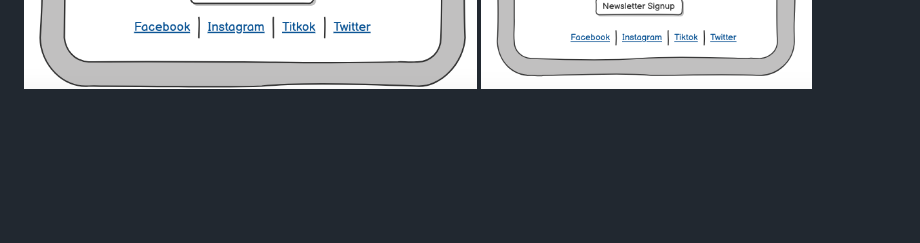
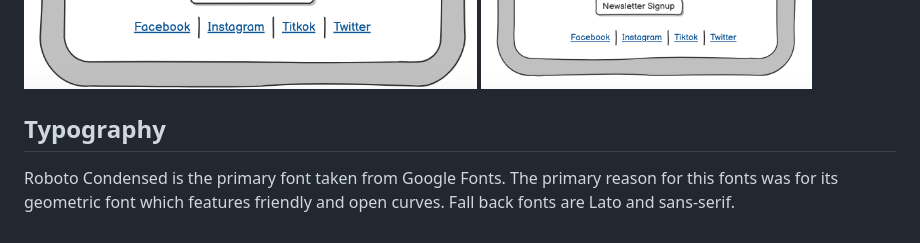
Before and after one commit to KyrianU/Jewelry_palace, a Markdown page: README.md, the part around the change printed below. Rendered like a GitHub page; folded sections open; blank space fills up the shorter version.

Commit message:
added typography in readme

```diff
--- a/README.md
+++ b/README.md
@@ -201,3 +202,8 @@ They outline the placements of where the key elements will go (i.e navigation me
   ![](docs/Wireframes/wireframe10.png)
 
   </details>
+
+
+## Typography
+
+Roboto Condensed is the primary font taken from Google Fonts. The primary reason for this fonts was for its geometric font which features friendly and open curves. Fall back fonts are Lato and sans-serif.
```
Also changed, not shown: other parts of README.md (+1 -0 lines).
